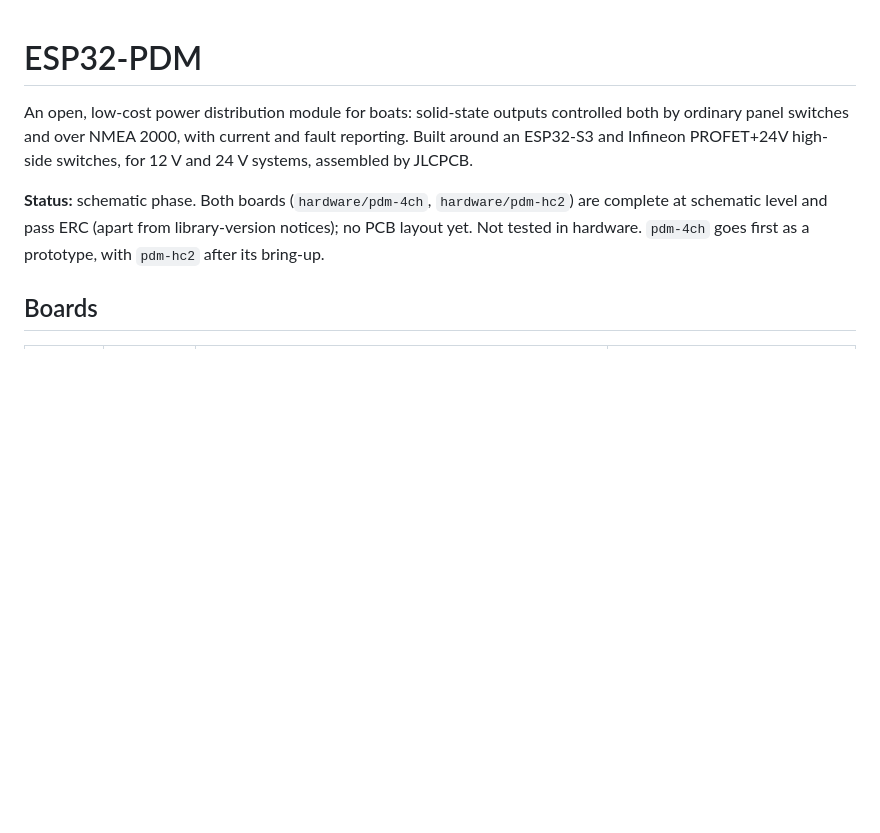
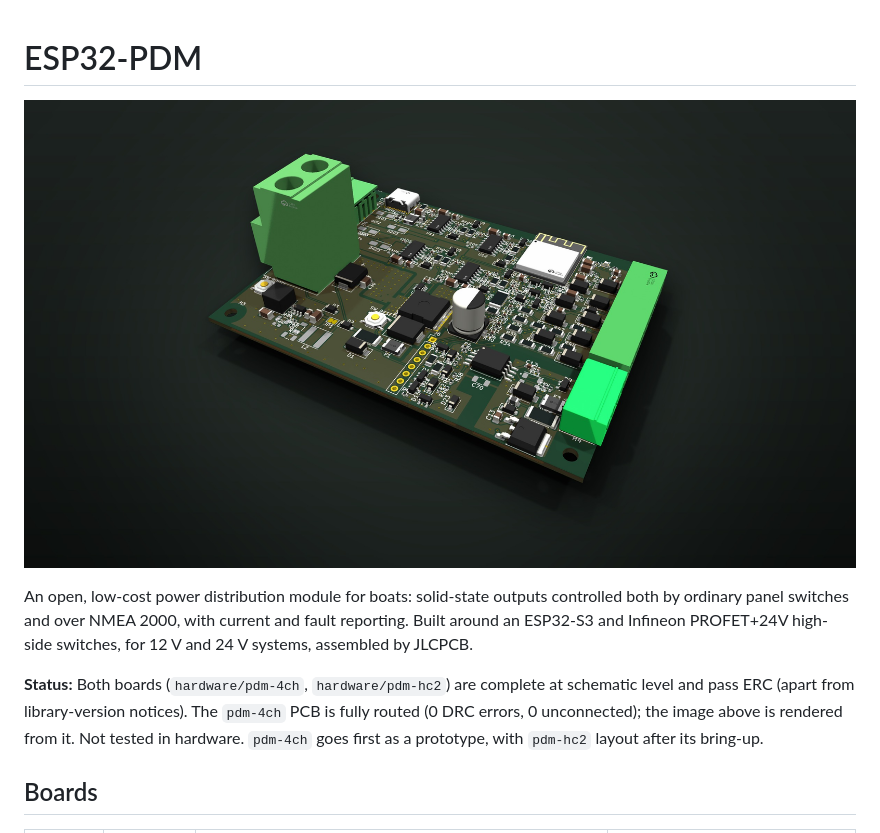
Before and after one commit to plektra/ESP32-PDM, a Markdown page: README.md, the part around the change. Drawn GitHub-style; pictures changed too: docs/images/pdm-4ch-preview.jpg (added); blank space fills up the shorter version.

Commit message:
README: preview render of pdm-4ch; status line updated (pdm-4ch PCB fully routed)
Co-Authored-By: Claude Opus 5.5 <noreply@anthropic.com>
Claude-Session: https://claude.ai/code/session_013YUXWHCvjEXYw5HR4sKhi9

```diff
--- a/README.md
+++ b/README.md
@@ -1,12 +1,15 @@
 # ESP32-PDM
+
+![pdm-4ch, the 4-channel board, rendered from the KiCad design](docs/images/pdm-4ch-preview.jpg)
 
 An open, low-cost power distribution module for boats: solid-state outputs controlled both by ordinary
 panel switches and over NMEA 2000, with current and fault reporting. Built around an ESP32-S3 and
 Infineon PROFET+24V high-side switches, for 12 V and 24 V systems, assembled by JLCPCB.
 
-**Status:** schematic phase. Both boards (`hardware/pdm-4ch`, `hardware/pdm-hc2`) are complete at schematic
-level and pass ERC (apart from library-version notices); no PCB layout yet. Not tested in hardware. `pdm-4ch`
-goes first as a prototype, with `pdm-hc2` after its bring-up.
+**Status:** Both boards (`hardware/pdm-4ch`, `hardware/pdm-hc2`) are complete at schematic level and pass ERC
+(apart from library-version notices). The `pdm-4ch` PCB is fully routed (0 DRC errors, 0 unconnected); the image
+above is rendered from it. Not tested in hardware. `pdm-4ch` goes first as a prototype, with `pdm-hc2` layout
+after its bring-up.
 
 ## Boards
 
```
